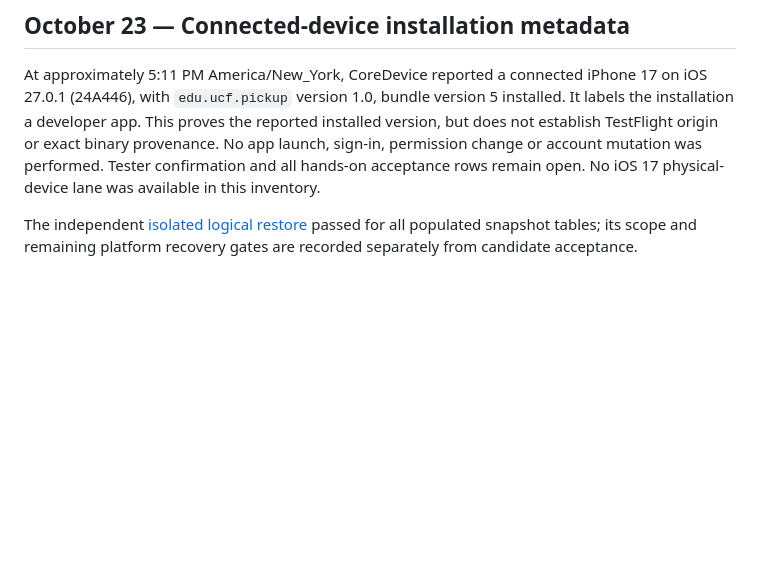
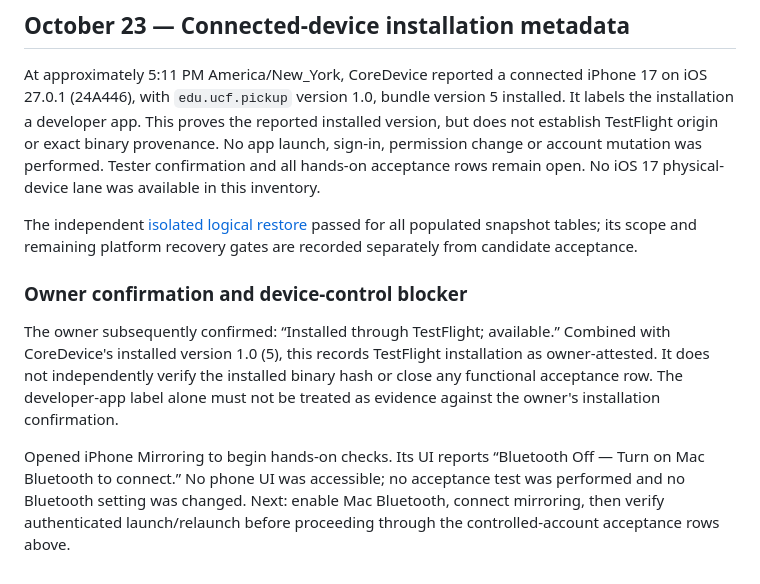
Before and after one commit to nurlanmnn/pickup-ucf, a Markdown page: docs/testflight/2026-10-22-build-5.md, the part around the change. GitHub-like rendering; blank space fills up the shorter version.

Commit message:
docs: record owner-confirmed TestFlight install and mirroring blocker

```diff
--- a/docs/testflight/2026-10-22-build-5.md
+++ b/docs/testflight/2026-10-22-build-5.md
@@ -141,3 +141,17 @@ No iOS 17 physical-device lane was available in this inventory.
 The independent [isolated logical restore](../operations/2026-10-23-isolated-restore.md)
 passed for all populated snapshot tables; its scope and remaining platform
 recovery gates are recorded separately from candidate acceptance.
+
+### Owner confirmation and device-control blocker
+
+The owner subsequently confirmed: “Installed through TestFlight; available.”
+Combined with CoreDevice's installed version 1.0 (5), this records TestFlight
+installation as owner-attested. It does not independently verify the installed
+binary hash or close any functional acceptance row. The developer-app label alone
+must not be treated as evidence against the owner's installation confirmation.
+
+Opened iPhone Mirroring to begin hands-on checks. Its UI reports “Bluetooth Off —
+Turn on Mac Bluetooth to connect.” No phone UI was accessible; no acceptance test
+was performed and no Bluetooth setting was changed. Next: enable Mac Bluetooth,
+connect mirroring, then verify authenticated launch/relaunch before proceeding
+through the controlled-account acceptance rows above.
```
Also changed, not shown: tasks/todo.md (+4 -3 lines), 1 other file.
